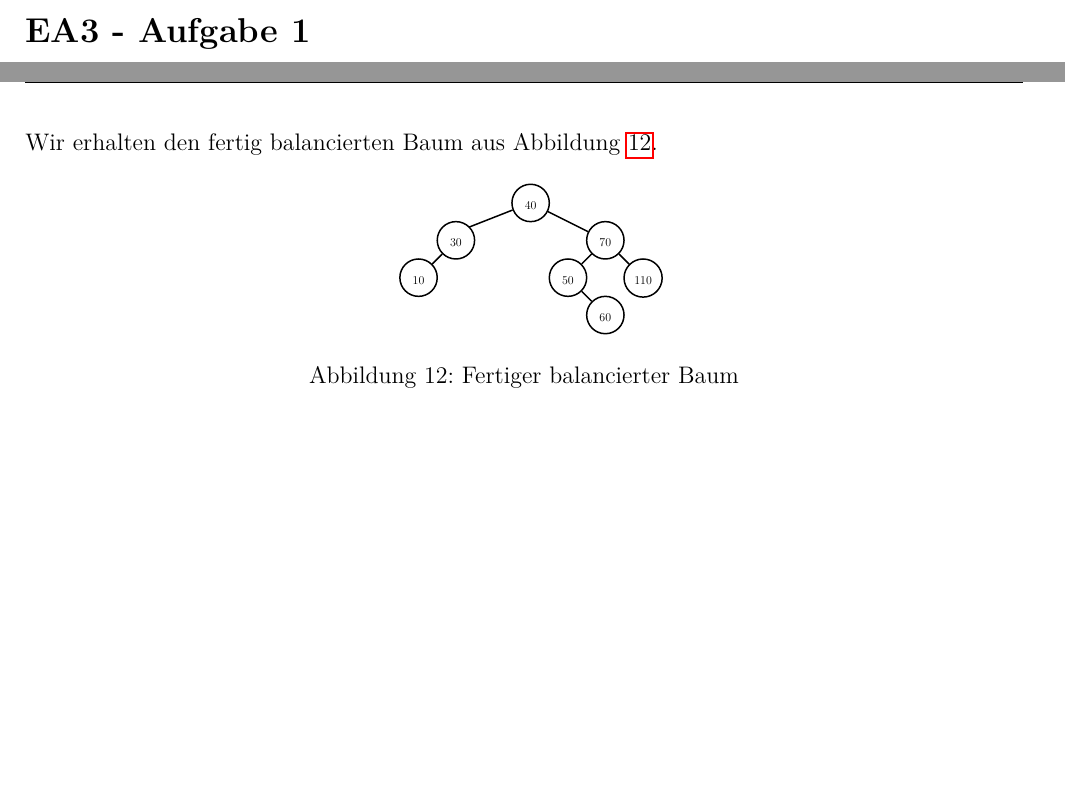
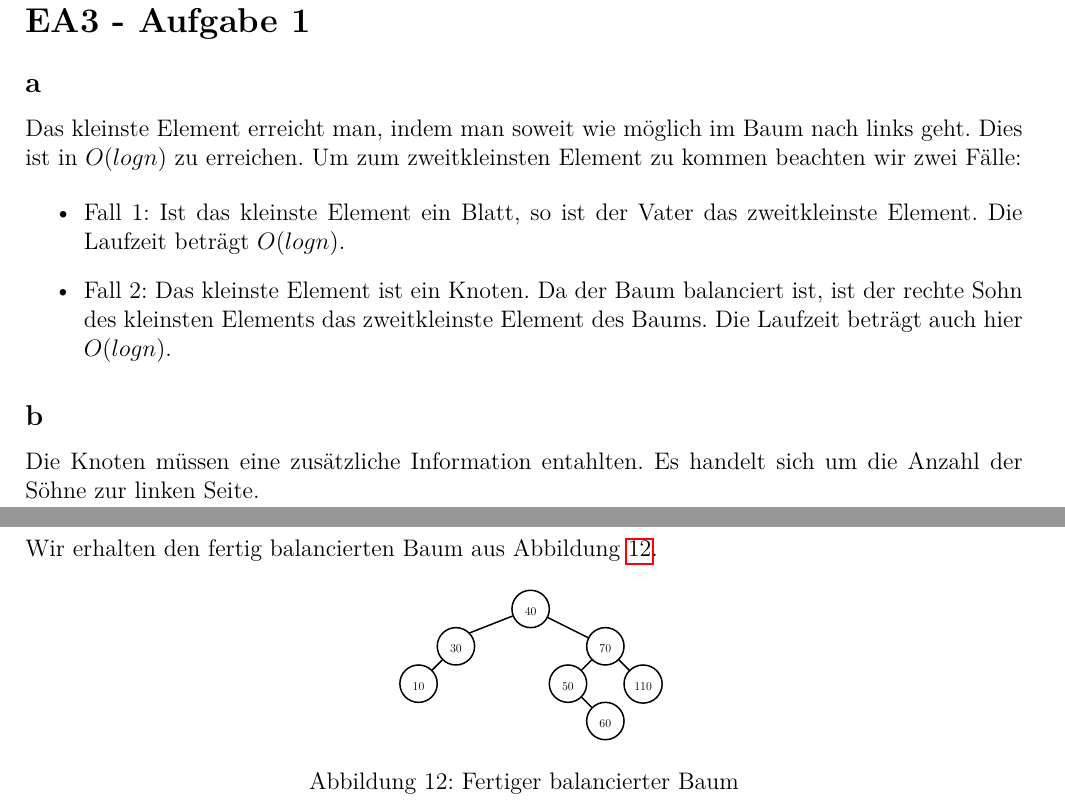
Before and after one commit to Marcel-B/1663_Datestrukturen, a LaTeX document (EA3.tex): two parts of pages 1 and 5 of 9 before the commit and two parts of pages 1 and 6 of 10 after it, joined at a grey line, cut so that both start at the same text, the shorter picture padded with empty space. Compiled offline with pdfLaTeX.

Commit message:
EA3 fertig

```diff
--- a/EA3.tex
+++ b/EA3.tex
@@ -33,6 +33,24 @@
 \begin{document}
 
 \section*{EA3 - Aufgabe 1}
+
+\subsection*{a}
+Das kleinste Element erreicht man, indem man soweit wie möglich im Baum nach links geht.
+Dies ist in $O(log n)$ zu erreichen. Um zum zweitkleinsten Element zu kommen beachten wir zwei Fälle:
+
+\begin{itemize}
+\item Fall 1: Ist das kleinste Element ein Blatt, so ist der Vater das zweitkleinste Element. Die
+Laufzeit beträgt $O(log n)$.
+\item Fall 2: Das kleinste Element ist ein Knoten. Da der Baum balanciert ist, ist der rechte
+Sohn des kleinsten Elements das zweitkleinste Element des Baums. Die Laufzeit beträgt auch hier $O(log n)$.
+\end{itemize}
+
+
+\subsection*{b}
+Die Knoten müssen eine zusätzliche Information entahlten. Es handelt sich um die Anzahl
+der Söhne zur linken Seite.
+
+\newpage
 
 \section*{EA3 - Aufgabe 2}
 
```
Also changed, not shown: EA3.tex (1 more changed lines).
